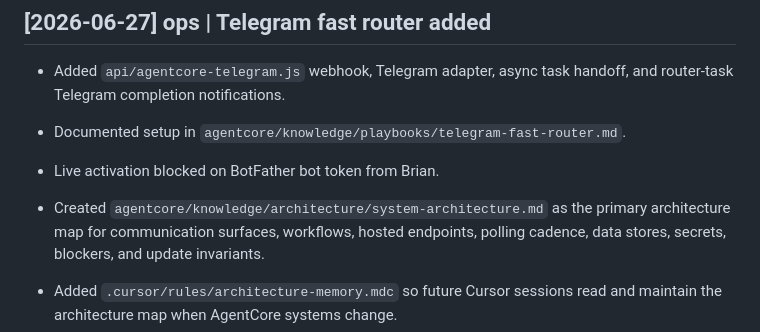
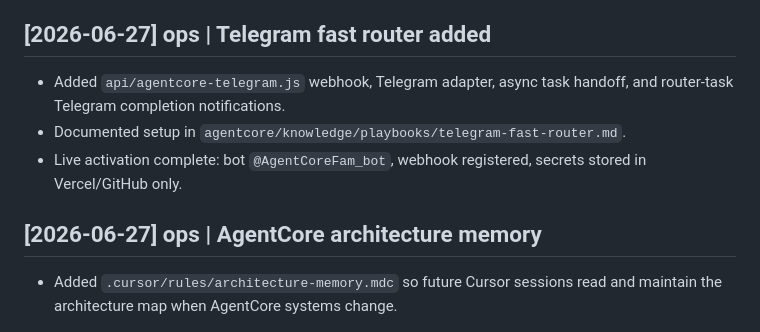
Before and after one commit to scottishramp/agentcore-checkers, a Markdown page: agentcore/log.md, the part around the change. GitHub-like rendering.

Commit message:
Mark Telegram bot activation complete in log
Co-authored-by: Cursor <cursoragent@cursor.com>

```diff
--- a/agentcore/log.md
+++ b/agentcore/log.md
@@ -411,8 +411,8 @@ Synthesized all learnings from the checkers project into AgentCore:
 
 - Added `api/agentcore-telegram.js` webhook, Telegram adapter, async task handoff, and router-task Telegram completion notifications.
 - Documented setup in `agentcore/knowledge/playbooks/telegram-fast-router.md`.
-- Live activation blocked on BotFather bot token from Brian.
+- Live activation complete: bot `@AgentCoreFam_bot`, webhook registered, secrets stored in Vercel/GitHub only.
 
-- Created `agentcore/knowledge/architecture/system-architecture.md` as the primary architecture map for communication surfaces, workflows, hosted endpoints, polling cadence, data stores, secrets, blockers, and update invariants.
+## [2026-06-27] ops | AgentCore architecture memory
 - Added `.cursor/rules/architecture-memory.mdc` so future Cursor sessions read and maintain the architecture map when AgentCore systems change.
 - Linked the architecture docs from `agentcore/index.md`, surfaced them in `agentcore/hot-cache.md`, and updated `AGENTS.md` to require architecture-doc maintenance for system changes.
```
